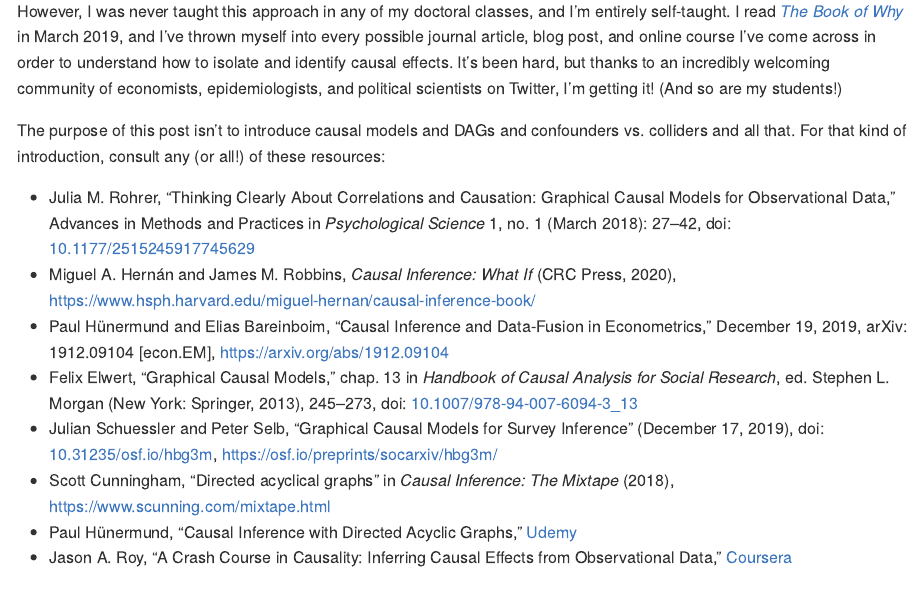
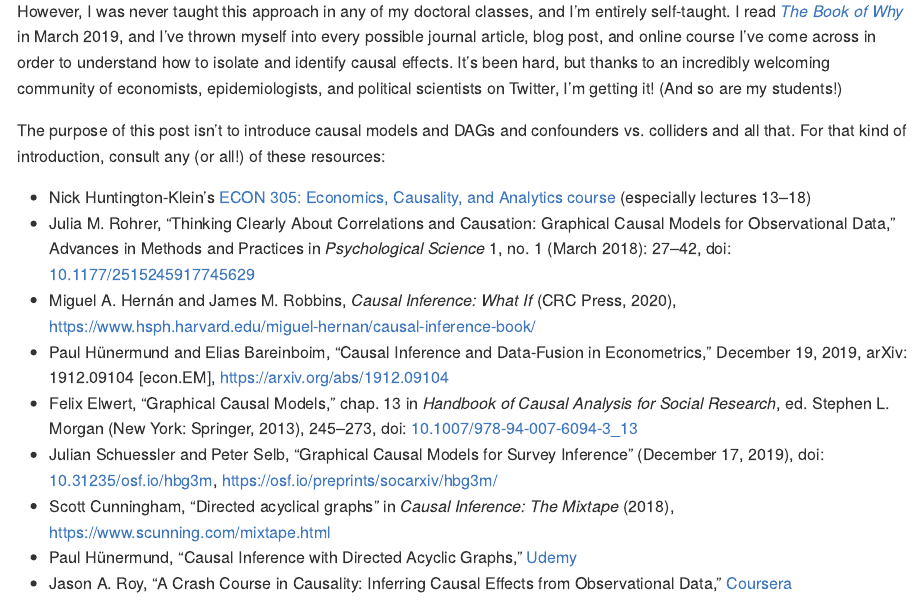
Before and after one commit to andrewheiss/closing-backdoors-dags, an R Markdown document (README.Rmd): the page in a window 1100 px wide, from 320 px down. The pictures show the output file README.md that the author committed with the source, drawn offline in the style of GitHub.

Commit message:
Add Nick's class

```diff
--- a/README.Rmd
+++ b/README.Rmd
@@ -28,6 +28,7 @@ However, I was never taught this approach in any of my doctoral classes, and I'm
 
 The purpose of this post isn't to introduce causal models and DAGs and confounders vs. colliders and all that. For that kind of introduction, consult any (or all!) of these resources:
 
+- Nick Huntington-Klein's [ECON 305: Economics, Causality, and Analytics course](http://www.nickchk.com/econ305.html) (especially lectures 13–18)
 - Julia M. Rohrer, "Thinking Clearly About Correlations and Causation: Graphical Causal Models for Observational Data," Advances in Methods and Practices in *Psychological Science* 1, no. 1 (March 2018): 27–42, doi: [10.1177/2515245917745629](https://doi.org/10.1177/2515245917745629)
 - Miguel A. Hernán and James M. Robbins, *Causal Inference: What If* (CRC Press, 2020), <https://www.hsph.harvard.edu/miguel-hernan/causal-inference-book/>
 - Paul Hünermund and Elias Bareinboim, "Causal Inference and Data-Fusion in Econometrics," December 19, 2019, arXiv: 1912.09104 [econ.EM], <https://arxiv.org/abs/1912.09104>
```
Also changed, not shown: README.md.
